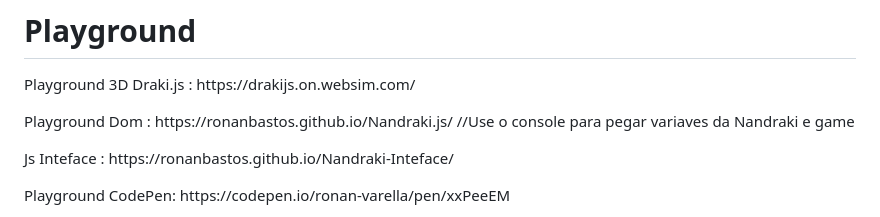
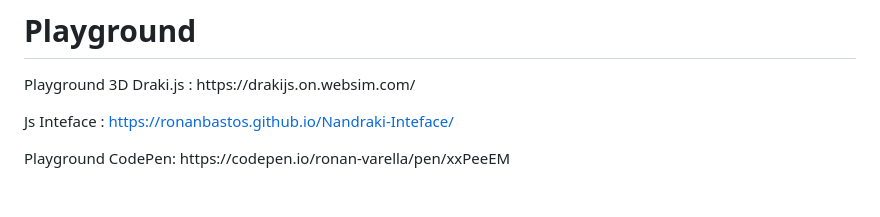
Before and after one commit to ronanbastos/Nandraki.js, a Markdown page: README.md, the part around the change. Rendered like a GitHub page; blank space fills up the shorter version.

```diff
--- a/README.md
+++ b/README.md
@@ -37,8 +37,7 @@ In the engine folder contains demo test file]
 <p>
   Playground 3D Draki.js : https://drakijs.on.websim.com/
 <p>
-  Playground Dom : https://ronanbastos.github.io/Nandraki.js/   //Use o console para pegar variaves da Nandraki e game
-	<p>
+
   Js Inteface :  https://ronanbastos.github.io/Nandraki-Inteface/
 <p>
   Playground CodePen: https://codepen.io/ronan-varella/pen/xxPeeEM
```
